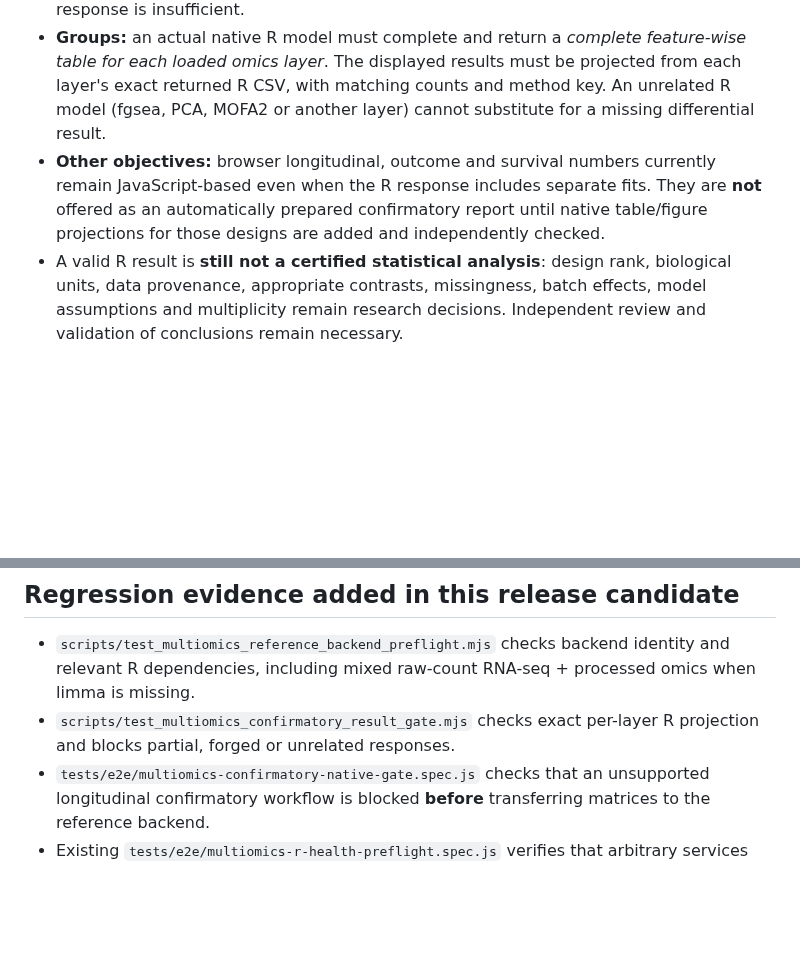
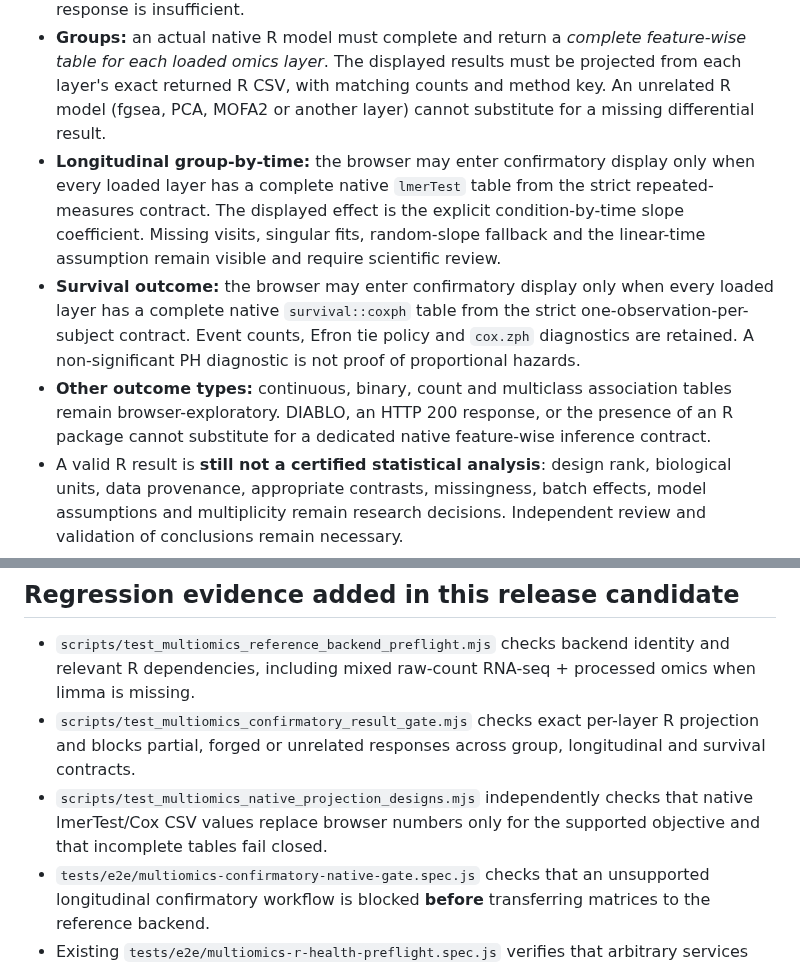
Before and after one commit to rberrah/MultiOmics, a Markdown page: docs/multiomics/RESEARCH_V1_CONFIRMATORY_RELEASE_GATE.md, 2 parts joined by grey strips. GitHub-like rendering; blank space fills up the shorter version.

Commit message:
Update Research v1 native objective projection gate

```diff
--- a/docs/multiomics/RESEARCH_V1_CONFIRMATORY_RELEASE_GATE.md
+++ b/docs/multiomics/RESEARCH_V1_CONFIRMATORY_RELEASE_GATE.md
@@ -31,11 +31,21 @@ public site must be performed by the PMx integration owner.
   be projected from each layer's exact returned R CSV, with matching counts
   and method key. An unrelated R model (fgsea, PCA, MOFA2 or another layer)
   cannot substitute for a missing differential result.
-- **Other objectives:** browser longitudinal, outcome and survival numbers
-  currently remain JavaScript-based even when the R response includes
-  separate fits. They are **not** offered as an automatically prepared
-  confirmatory report until native table/figure projections for those designs
-  are added and independently checked.
+- **Longitudinal group-by-time:** the browser may enter confirmatory display
+  only when every loaded layer has a complete native `lmerTest` table from
+  the strict repeated-measures contract. The displayed effect is the explicit
+  condition-by-time slope coefficient. Missing visits, singular fits,
+  random-slope fallback and the linear-time assumption remain visible and
+  require scientific review.
+- **Survival outcome:** the browser may enter confirmatory display only when
+  every loaded layer has a complete native `survival::coxph` table from the
+  strict one-observation-per-subject contract. Event counts, Efron tie policy
+  and `cox.zph` diagnostics are retained. A non-significant PH diagnostic is
+  not proof of proportional hazards.
+- **Other outcome types:** continuous, binary, count and multiclass
+  association tables remain browser-exploratory. DIABLO, an HTTP 200 response,
+  or the presence of an R package cannot substitute for a dedicated native
+  feature-wise inference contract.
 - A valid R result is **still not a certified statistical analysis**:
   design rank, biological units, data provenance, appropriate contrasts,
   missingness, batch effects, model assumptions and multiplicity remain
@@ -51,7 +61,11 @@ public site must be performed by the PMx integration owner.
   identity and relevant R dependencies, including mixed raw-count RNA-seq +
   processed omics when limma is missing.
 - `scripts/test_multiomics_confirmatory_result_gate.mjs` checks exact
-  per-layer R projection and blocks partial, forged or unrelated responses.
+  per-layer R projection and blocks partial, forged or unrelated responses
+  across group, longitudinal and survival contracts.
+- `scripts/test_multiomics_native_projection_designs.mjs` independently
+  checks that native lmerTest/Cox CSV values replace browser numbers only for
+  the supported objective and that incomplete tables fail closed.
 - `tests/e2e/multiomics-confirmatory-native-gate.spec.js` checks that an
   unsupported longitudinal confirmatory workflow is blocked **before**
   transferring matrices to the reference backend.
```
